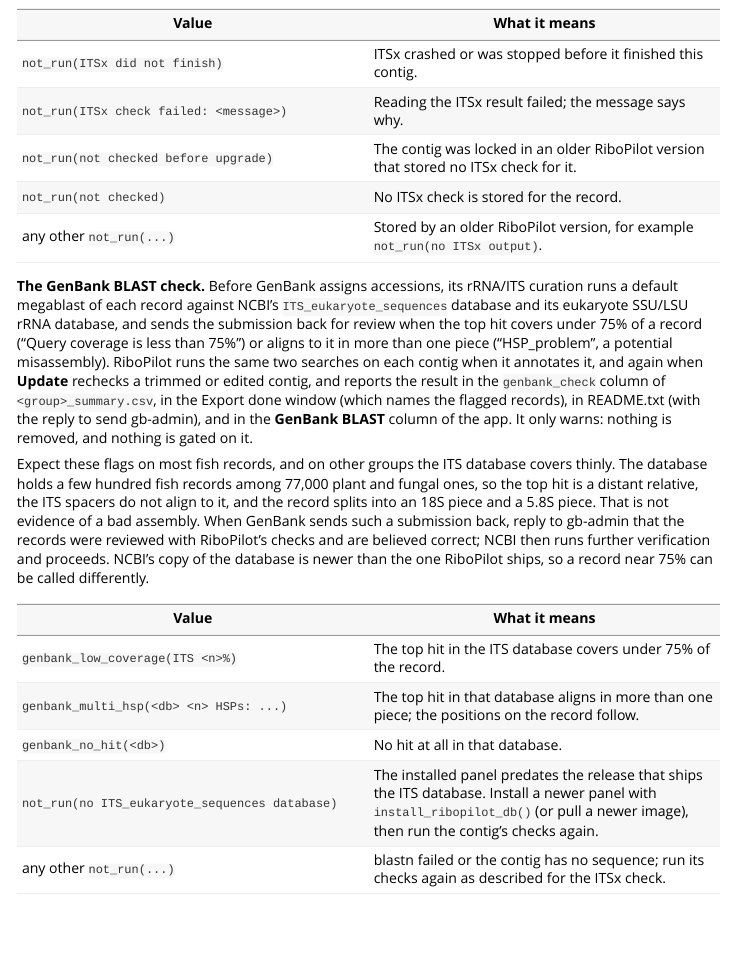
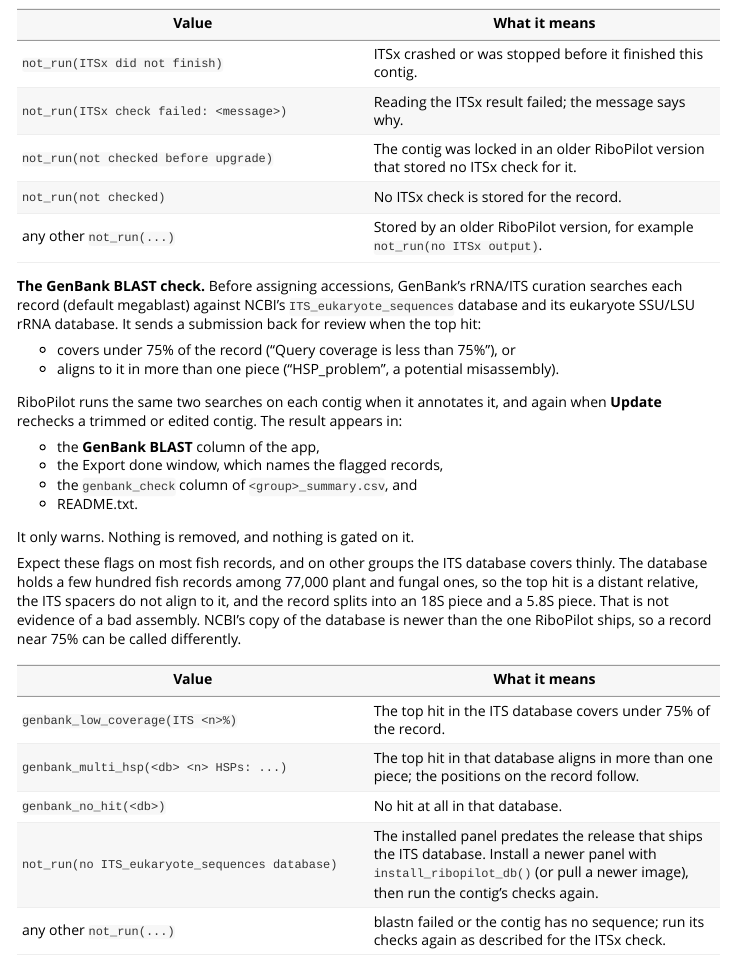
Before and after one commit to NMNH-OceanDNA/RiboPilot, an R Markdown document (vignettes/GenBank-Submission.Rmd): the page in a window 1100 px wide, from 2920 px down. Rendered offline with R 4.5, knitr and Pandoc, with nearby package versions.

Commit message:
docs: drop gb-admin reply advice; shorter GenBank BLAST check paragraph

```diff
--- a/vignettes/GenBank-Submission.Rmd
+++ b/vignettes/GenBank-Submission.Rmd
@@ -174,23 +174,27 @@
 | `not_run(not checked)` | No ITSx check is stored for the record. |
 | any other `not_run(...)` | Stored by an older RiboPilot version, for example `not_run(no ITSx output)`. |
 
-**The GenBank BLAST check.** Before GenBank assigns accessions, its rRNA/ITS curation runs a
-default megablast of each record against NCBI's `ITS_eukaryote_sequences` database and its
-eukaryote SSU/LSU rRNA database, and sends the submission back for review when the top hit
-covers under 75% of a record ("Query coverage is less than 75%") or aligns to it in more than
-one piece ("HSP_problem", a potential misassembly). RiboPilot runs the same two searches on each
-contig when it annotates it, and again when **Update** rechecks a trimmed or edited contig, and
-reports the result in the `genbank_check` column of `<group>_summary.csv`, in the Export done
-window (which names the flagged records), in README.txt (with the reply to send gb-admin), and
-in the **GenBank BLAST** column of the app. It only warns: nothing is removed, and nothing is
-gated on it.
+**The GenBank BLAST check.** Before assigning accessions, GenBank's rRNA/ITS curation searches
+each record (default megablast) against NCBI's `ITS_eukaryote_sequences` database and its
+eukaryote SSU/LSU rRNA database. It sends a submission back for review when the top hit:
+
+- covers under 75% of the record ("Query coverage is less than 75%"), or
+- aligns to it in more than one piece ("HSP_problem", a potential misassembly).
+
+RiboPilot runs the same two searches on each contig when it annotates it, and again when
+**Update** rechecks a trimmed or edited contig. The result appears in:
+
+- the **GenBank BLAST** column of the app,
+- the Export done window, which names the flagged records,
+- the `genbank_check` column of `<group>_summary.csv`, and
+- README.txt.
+
+It only warns. Nothing is removed, and nothing is gated on it.
 
 Expect these flags on most fish records, and on other groups the ITS database covers thinly. The
 database holds a few hundred fish records among 77,000 plant and fungal ones, so the top hit is a
 distant relative, the ITS spacers do not align to it, and the record splits into an 18S piece and
-a 5.8S piece. That is not evidence of a bad assembly. When GenBank sends such a submission back,
-reply to gb-admin that the records were reviewed with RiboPilot's checks and are believed
-correct; NCBI then runs further verification and proceeds. NCBI's copy of the database is newer
+a 5.8S piece. That is not evidence of a bad assembly. NCBI's copy of the database is newer
 than the one RiboPilot ships, so a record near 75% can be called differently.
 
 | Value | What it means |
```
Also changed, not shown: NEWS.md (+1 -1 lines), R/export.R (+1 -5 lines).
